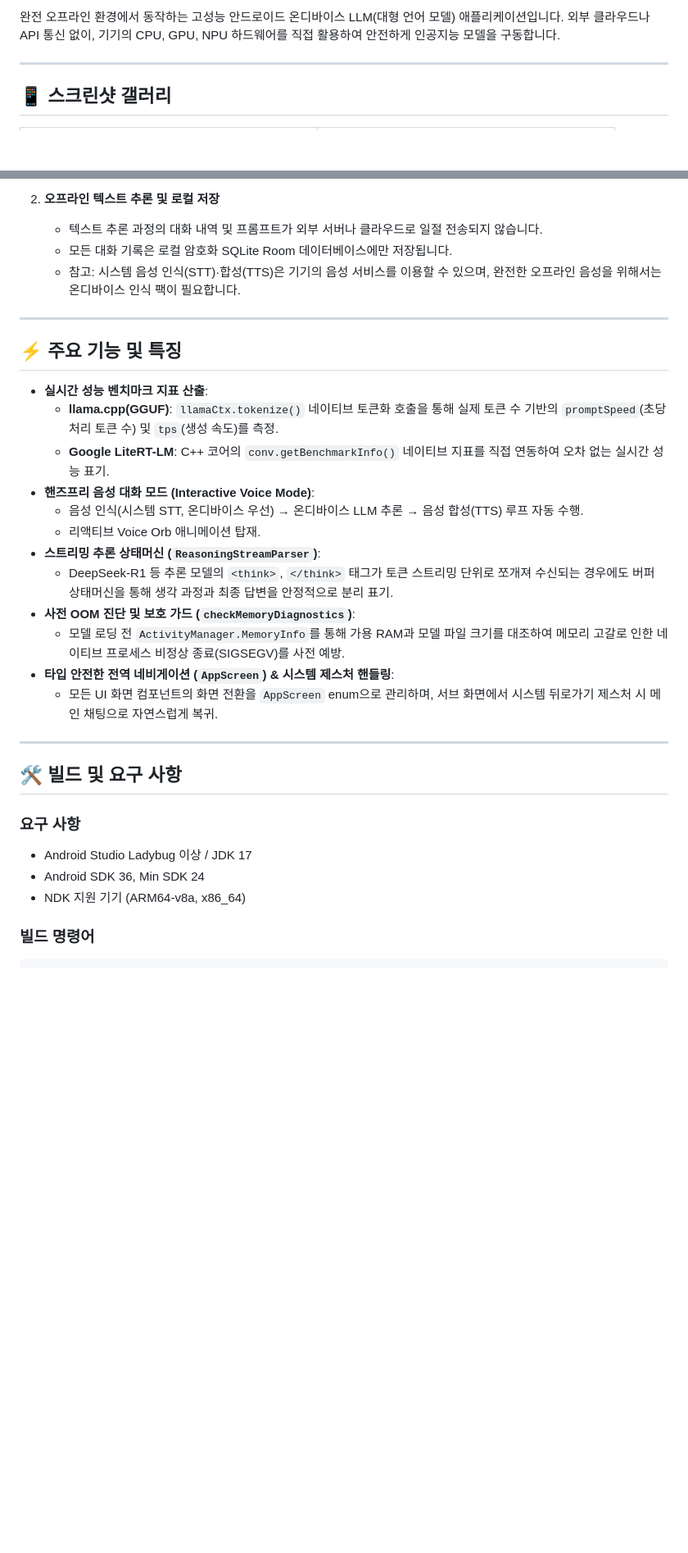
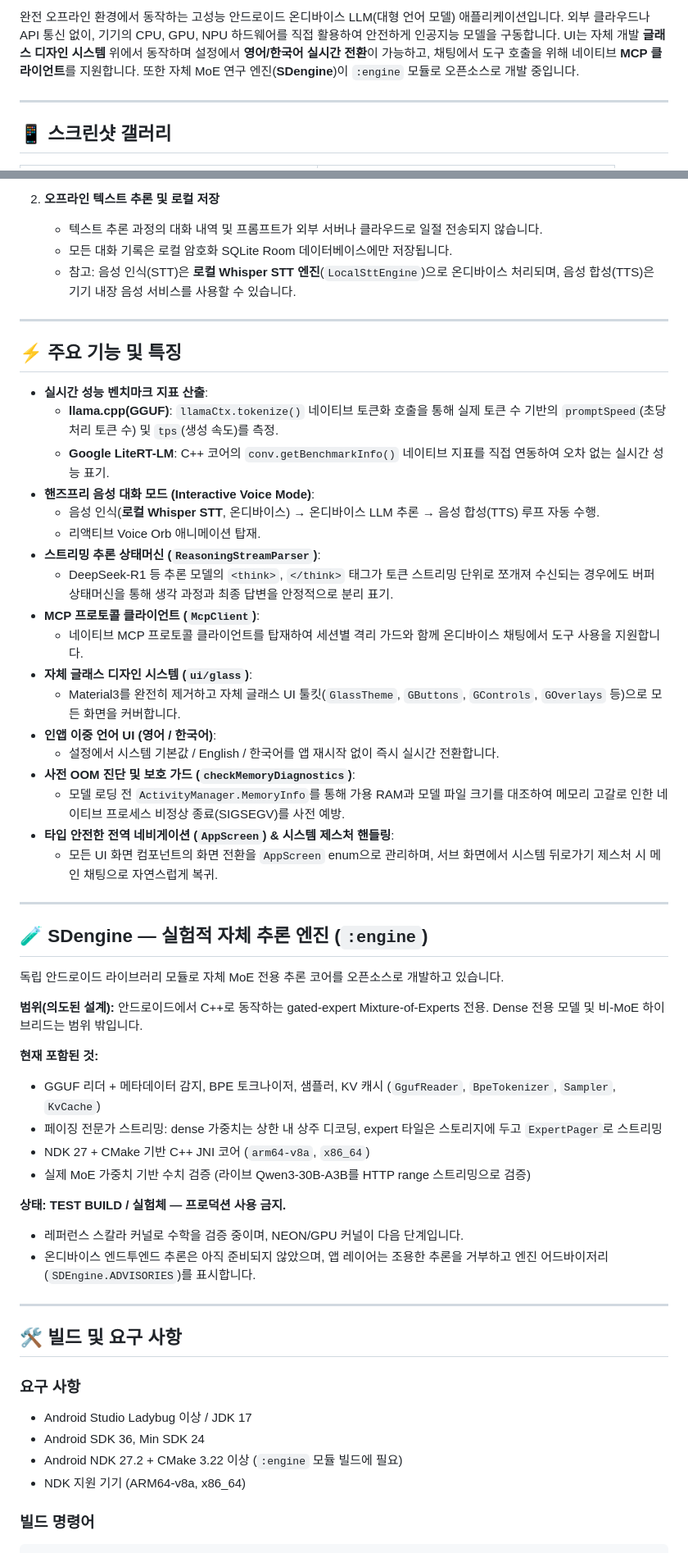
Before and after one commit to zmxnpquryet-gif/Localllmandroid, a Markdown page: README.ko.md, 2 parts joined by grey strips. Shown at 82% size. GitHub-like rendering; blank space fills up the shorter version.

Commit message:
docs(ko): mirror new feature docs (MCP, Whisper STT, glass UI, bilingual UI, SDengine)
Added new badges for MCP client readiness and multilingual UI support in the README.

```diff
--- a/README.ko.md
+++ b/README.ko.md
@@ -18,6 +20,6 @@
 </p>
 
-완전 오프라인 환경에서 동작하는 고성능 안드로이드 온디바이스 LLM(대형 언어 모델) 애플리케이션입니다. 외부 클라우드나 API 통신 없이, 기기의 CPU, GPU, NPU 하드웨어를 직접 활용하여 안전하게 인공지능 모델을 구동합니다.
+완전 오프라인 환경에서 동작하는 고성능 안드로이드 온디바이스 LLM(대형 언어 모델) 애플리케이션입니다. 외부 클라우드나 API 통신 없이, 기기의 CPU, GPU, NPU 하드웨어를 직접 활용하여 안전하게 인공지능 모델을 구동합니다. UI는 자체 개발 **글래스 디자인 시스템** 위에서 동작하며 설정에서 **영어/한국어 실시간 전환**이 가능하고, 채팅에서 도구 호출을 위해 네이티브 **MCP 클라이언트**를 지원합니다. 또한 자체 MoE 연구 엔진(**SDengine**)이 `:engine` 모듈로 오픈소스로 개발 중입니다.
 
 ---
 
@@ -98,7 +102,7 @@ Local LLM Android는 단일 엔진에 종속되지 않고, **llama.cpp**와 **Go
 2. **오프라인 텍스트 추론 및 로컬 저장**
    - 텍스트 추론 과정의 대화 내역 및 프롬프트가 외부 서버나 클라우드로 일절 전송되지 않습니다.
    - 모든 대화 기록은 로컬 암호화 SQLite Room 데이터베이스에만 저장됩니다.
-   - 참고: 시스템 음성 인식(STT)·합성(TTS)은 기기의 음성 서비스를 이용할 수 있으며, 완전한 오프라인 음성을 위해서는 온디바이스 인식 팩이 필요합니다.
+   - 참고: 음성 인식(STT)은 **로컬 Whisper STT 엔진**(`LocalSttEngine`)으로 온디바이스 처리되며, 음성 합성(TTS)은 기기 내장 음성 서비스를 사용할 수 있습니다.
 
 ---
 
@@ -108,14 +112,38 @@ Local LLM Android는 단일 엔진에 종속되지 않고, **llama.cpp**와 **Go
   - **llama.cpp(GGUF)**: `llamaCtx.tokenize()` 네이티브 토큰화 호출을 통해 실제 토큰 수 기반의 `promptSpeed`(초당 처리 토큰 수) 및 `tps`(생성 속도)를 측정.
   - **Google LiteRT-LM**: C++ 코어의 `conv.getBenchmarkInfo()` 네이티브 지표를 직접 연동하여 오차 없는 실시간 성능 표기.
 - **핸즈프리 음성 대화 모드 (Interactive Voice Mode)**:
-   - 음성 인식(시스템 STT, 온디바이스 우선) → 온디바이스 LLM 추론 → 음성 합성(TTS) 루프 자동 수행.
+   - 음성 인식(**로컬 Whisper STT**, 온디바이스) → 온디바이스 LLM 추론 → 음성 합성(TTS) 루프 자동 수행.
   - 리액티브 Voice Orb 애니메이션 탑재.
 - **스트리밍 추론 상태머신 (`ReasoningStreamParser`)**:
   - DeepSeek-R1 등 추론 모델의 `<think>`, `</think>` 태그가 토큰 스트리밍 단위로 쪼개져 수신되는 경우에도 버퍼 상태머신을 통해 생각 과정과 최종 답변을 안정적으로 분리 표기.
+- **MCP 프로토콜 클라이언트 (`McpClient`)**:
+  - 네이티브 MCP 프로토콜 클라이언트를 탑재하여 세션별 격리 가드와 함께 온디바이스 채팅에서 도구 사용을 지원합니다.
+- **자체 글래스 디자인 시스템 (`ui/glass`)**:
+  - Material3를 완전히 제거하고 자체 글래스 UI 툴킷(`GlassTheme`, `GButtons`, `GControls`, `GOverlays` 등)으로 모든 화면을 커버합니다.
+- **인앱 이중 언어 UI (영어 / 한국어)**:
+  - 설정에서 시스템 기본값 / English / 한국어를 앱 재시작 없이 즉시 실시간 전환합니다.
 - **사전 OOM 진단 및 보호 가드 (`checkMemoryDiagnostics`)**:
   - 모델 로딩 전 `ActivityManager.MemoryInfo`를 통해 가용 RAM과 모델 파일 크기를 대조하여 메모리 고갈로 인한 네이티브 프로세스 비정상 종료(SIGSEGV)를 사전 예방.
 - **타입 안전한 전역 네비게이션 (`AppScreen`) & 시스템 제스처 핸들링**:
   - 모든 UI 화면 컴포넌트의 화면 전환을 `AppScreen` enum으로 관리하며, 서브 화면에서 시스템 뒤로가기 제스처 시 메인 채팅으로 자연스럽게 복귀.
+
+---
+
+## 🧪 SDengine — 실험적 자체 추론 엔진 (`:engine`)
+
+독립 안드로이드 라이브러리 모듈로 자체 MoE 전용 추론 코어를 오픈소스로 개발하고 있습니다.
+
+**범위(의도된 설계):** 안드로이드에서 C++로 동작하는 gated-expert Mixture-of-Experts 전용. Dense 전용 모델 및 비-MoE 하이브리드는 범위 밖입니다.
+
+**현재 포함된 것:**
+- GGUF 리더 + 메타데이터 감지, BPE 토크나이저, 샘플러, KV 캐시 (`GgufReader`, `BpeTokenizer`, `Sampler`, `KvCache`)
+- 페이징 전문가 스트리밍: dense 가중치는 상한 내 상주 디코딩, expert 타일은 스토리지에 두고 `ExpertPager`로 스트리밍
+- NDK 27 + CMake 기반 C++ JNI 코어 (`arm64-v8a`, `x86_64`)
+- 실제 MoE 가중치 기반 수치 검증 (라이브 Qwen3-30B-A3B를 HTTP range 스트리밍으로 검증)
+
+**상태: TEST BUILD / 실험체 — 프로덕션 사용 금지.**
+- 레퍼런스 스칼라 커널로 수학을 검증 중이며, NEON/GPU 커널이 다음 단계입니다.
+- 온디바이스 엔드투엔드 추론은 아직 준비되지 않았으며, 앱 레이어는 조용한 추론을 거부하고 엔진 어드바이저리(`SDEngine.ADVISORIES`)를 표시합니다.
 
 ---
 
@@ -124,6 +152,7 @@ Local LLM Android는 단일 엔진에 종속되지 않고, **llama.cpp**와 **Go
 ### 요구 사항
 - Android Studio Ladybug 이상 / JDK 17
 - Android SDK 36, Min SDK 24
+- Android NDK 27.2 + CMake 3.22 이상 (`:engine` 모듈 빌드에 필요)
 - NDK 지원 기기 (ARM64-v8a, x86_64)
 
 ### 빌드 명령어
```
Also changed, not shown: other parts of README.ko.md (+4 -0 lines).
